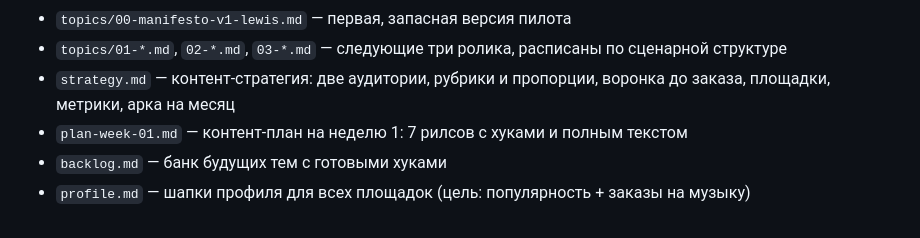
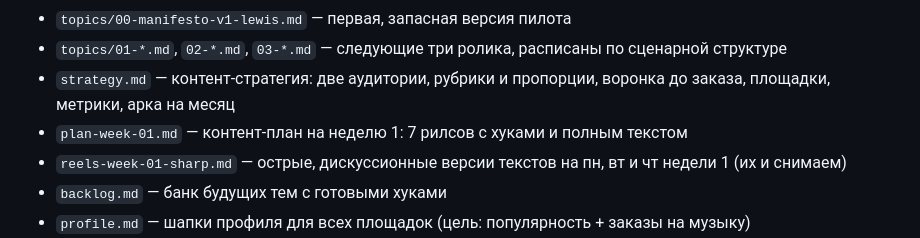
Before and after one commit to jlvceramics-maker/Juls, a Markdown page: retrograd/CLAUDE.md, the part around the change. GitHub-like rendering.

Commit message:
Острые тексты рилсов на понедельник, вторник и четверг
Co-Authored-By: Claude Opus 5.5 <noreply@anthropic.com>
Claude-Session: https://claude.ai/code/session_01H7fokQ2BE6CJERgvYhrAui

```diff
--- a/retrograd/CLAUDE.md
+++ b/retrograd/CLAUDE.md
@@ -26,6 +26,7 @@
 - `topics/01-*.md`, `02-*.md`, `03-*.md` — следующие три ролика, расписаны по сценарной структуре
 - `strategy.md` — контент-стратегия: две аудитории, рубрики и пропорции, воронка до заказа, площадки, метрики, арка на месяц
 - `plan-week-01.md` — контент-план на неделю 1: 7 рилсов с хуками и полным текстом
+- `reels-week-01-sharp.md` — острые, дискуссионные версии текстов на пн, вт и чт недели 1 (их и снимаем)
 - `backlog.md` — банк будущих тем с готовыми хуками
 - `profile.md` — шапки профиля для всех площадок (цель: популярность + заказы на музыку)
 - `teleprompter.html` — телесуфлёр с текстом вступления (опубликован: https://claude.ai/artifact/2fbyCRYXYBByyCayjwU2QQ)
```
Also changed, not shown: retrograd/plan-week-01.md (+1 -0 lines), retrograd/reels-week-01-sharp.md (added, +172 -0 lines).
